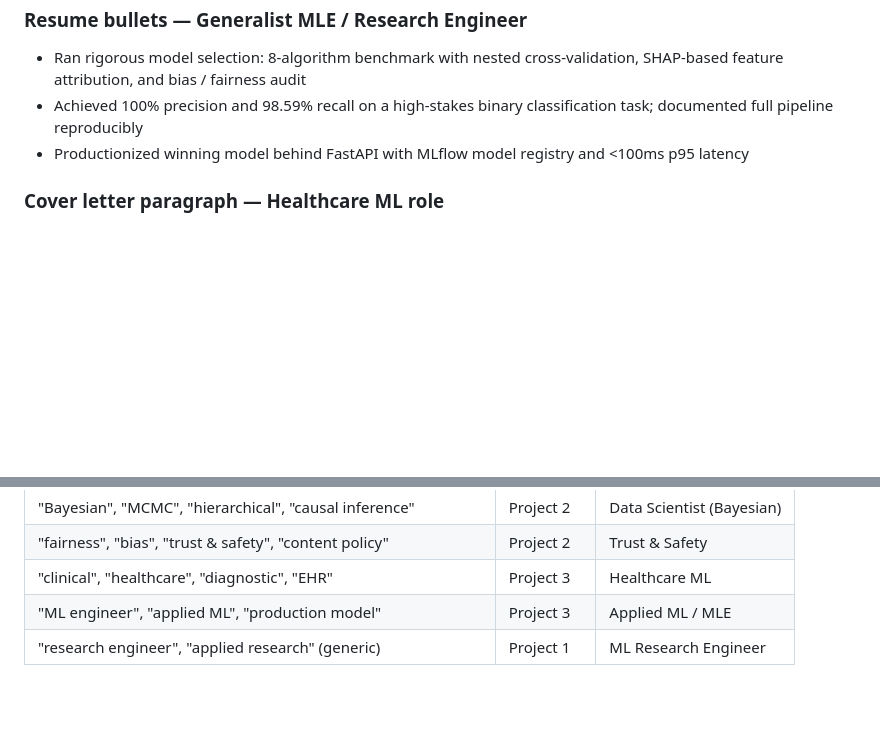
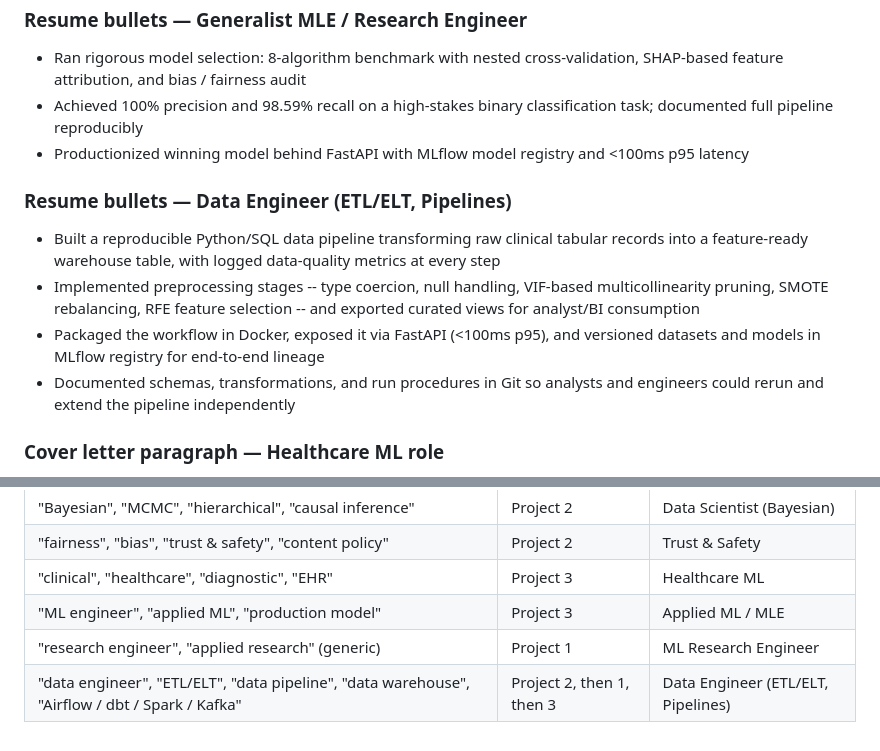
Before and after one commit to dl1413/Machine-Learning-Research-Engineering-Project-Profile, a Markdown page: APPLICATION_SNIPPETS.md, 2 parts joined by grey strips. GitHub-like rendering; blank space fills up the shorter version.

```diff
--- a/APPLICATION_SNIPPETS.md
+++ b/APPLICATION_SNIPPETS.md
@@ -143,6 +157,13 @@ family (Safety / MLE / Research / Healthcare / DS).
 - Achieved 100% precision and 98.59% recall on a high-stakes binary classification task; documented full pipeline reproducibly
 - Productionized winning model behind FastAPI with MLflow model registry and <100ms p95 latency
 
+### Resume bullets — Data Engineer (ETL/ELT, Pipelines)
+
+- Built a reproducible Python/SQL data pipeline transforming raw clinical tabular records into a feature-ready warehouse table, with logged data-quality metrics at every step
+- Implemented preprocessing stages -- type coercion, null handling, VIF-based multicollinearity pruning, SMOTE rebalancing, RFE feature selection -- and exported curated views for analyst/BI consumption
+- Packaged the workflow in Docker, exposed it via FastAPI (<100ms p95), and versioned datasets and models in MLflow registry for end-to-end lineage
+- Documented schemas, transformations, and run procedures in Git so analysts and engineers could rerun and extend the pipeline independently
+
 ### Cover letter paragraph — Healthcare ML role
 
 > The work most relevant to [Company] is a clinical-grade breast-cancer
@@ -193,3 +228,4 @@ family (Safety / MLE / Research / Healthcare / DS).
 | "clinical", "healthcare", "diagnostic", "EHR" | Project 3 | Healthcare ML |
 | "ML engineer", "applied ML", "production model" | Project 3 | Applied ML / MLE |
 | "research engineer", "applied research" (generic) | Project 1 | ML Research Engineer |
+| "data engineer", "ETL/ELT", "data pipeline", "data warehouse", "Airflow / dbt / Spark / Kafka" | Project 2, then 1, then 3 | Data Engineer (ETL/ELT, Pipelines) |
```
Also changed, not shown: other parts of APPLICATION_SNIPPETS.md (+28 -0 lines).
